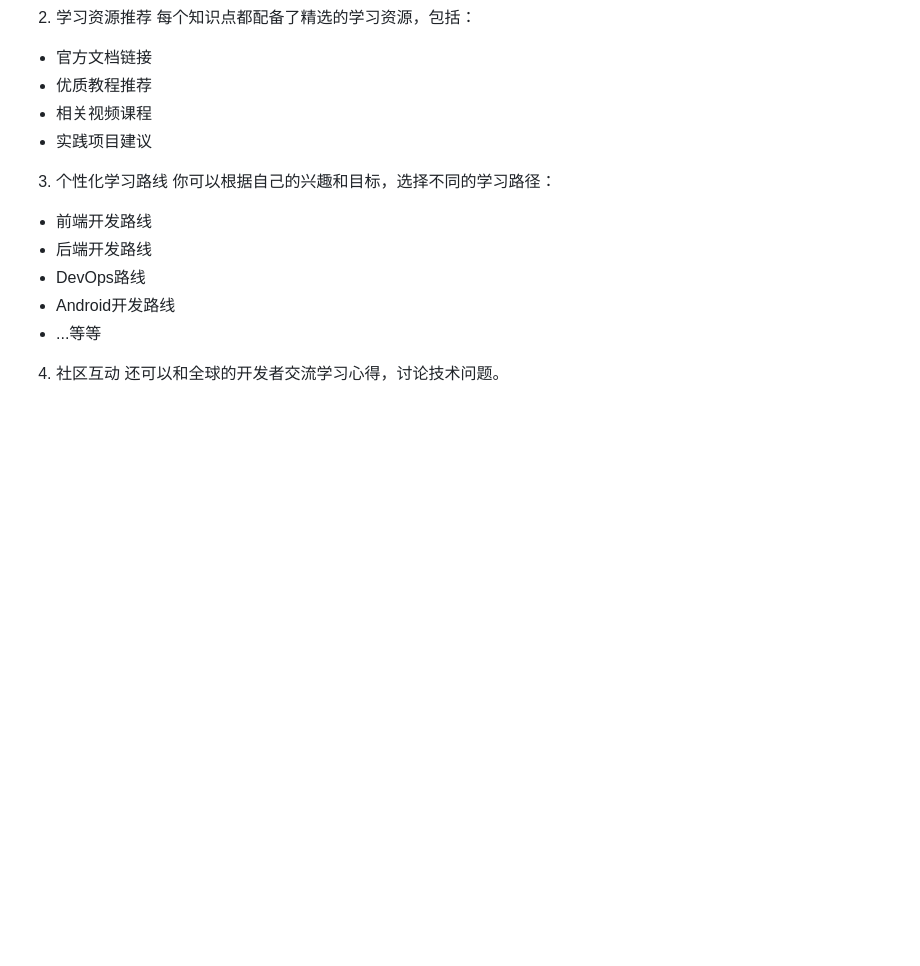
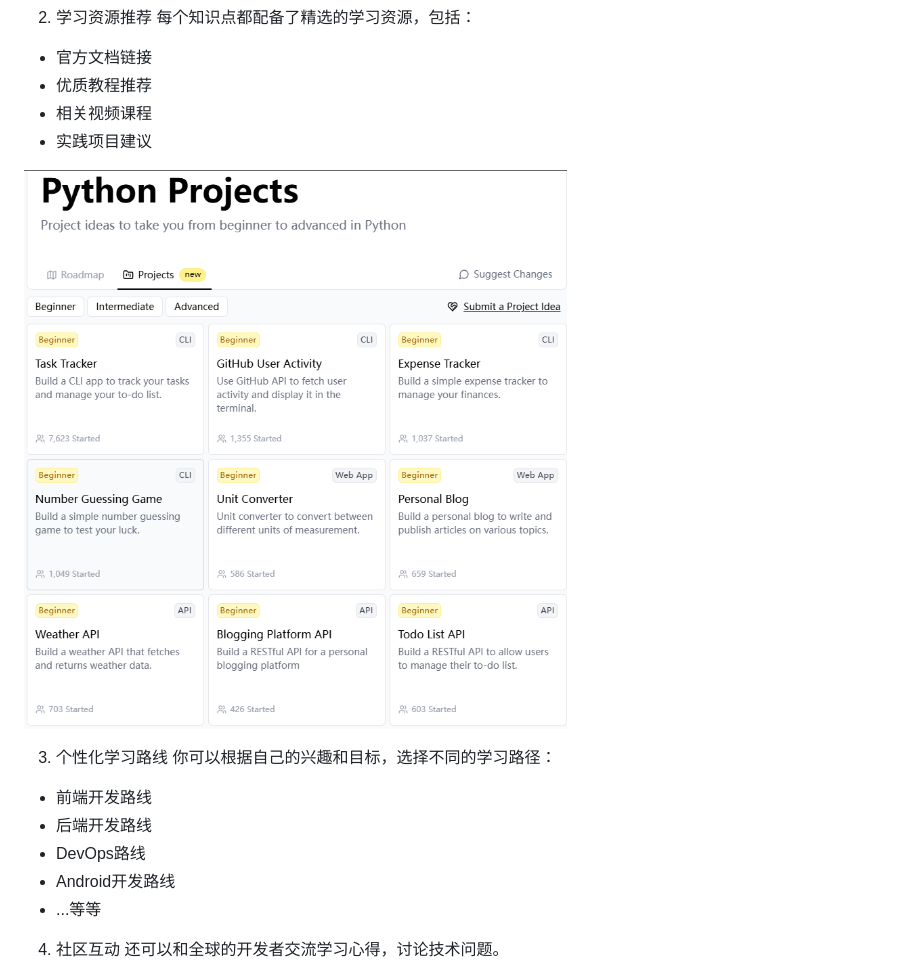
Before and after one commit to LianPeter/LearningProcess, a Markdown page: Github/developer-loadmap.md, the part around the change. Drawn GitHub-style; pictures changed too: image/github_img/roadmap6.png (added); blank space fills up the shorter version.

Commit message:
项目推荐developer-loadmap

```diff
--- a/Github/developer-loadmap.md
+++ b/Github/developer-loadmap.md
@@ -32,6 +32,8 @@ developer-loadmap是一个交互式路线图、指南和其他教育内容，帮
 - 相关视频课程
 - 实践项目建议
 
+![项目](../image/github_img/roadmap6.png)
+
 3. 个性化学习路线
 你可以根据自己的兴趣和目标，选择不同的学习路径：
 - 前端开发路线
```
